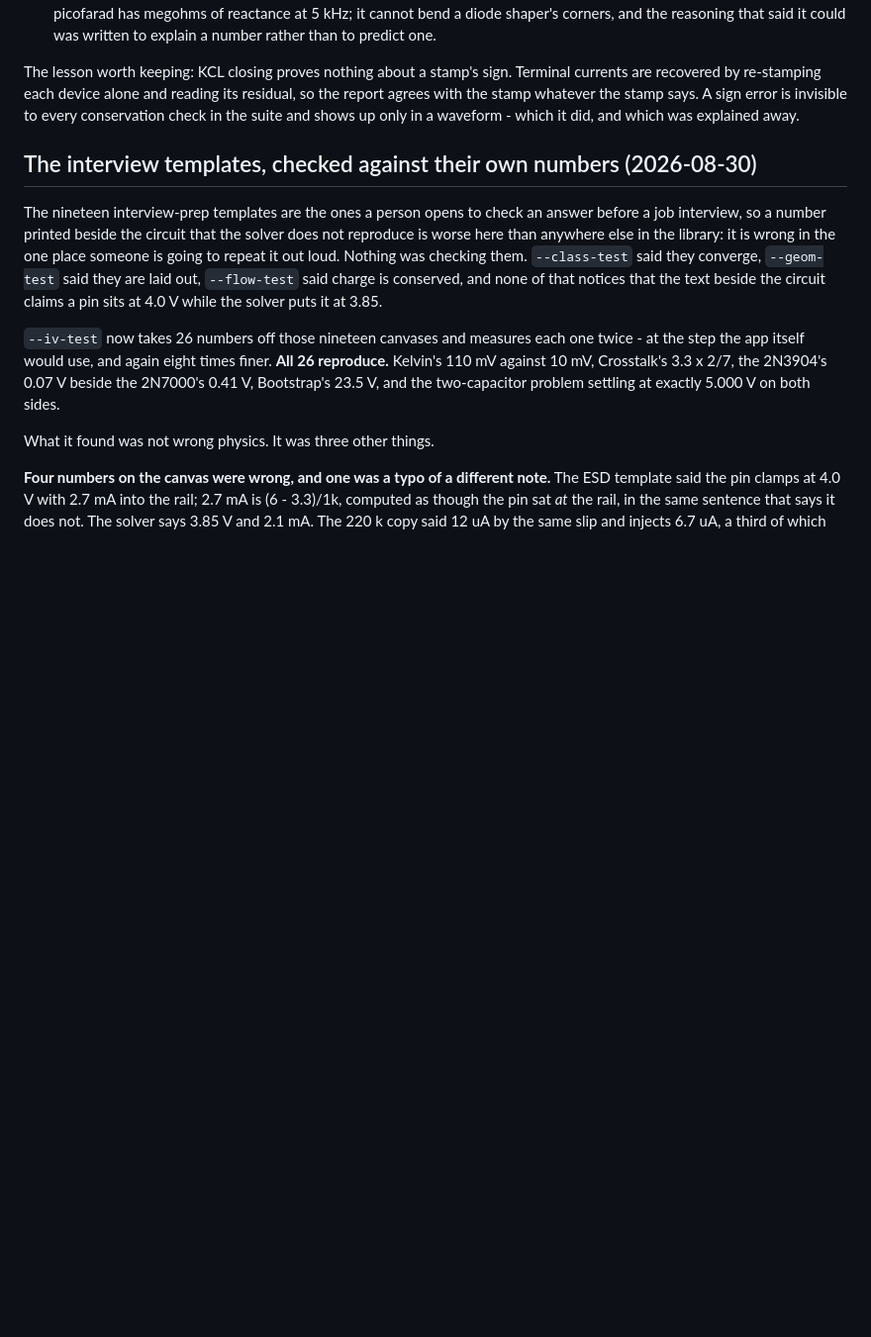
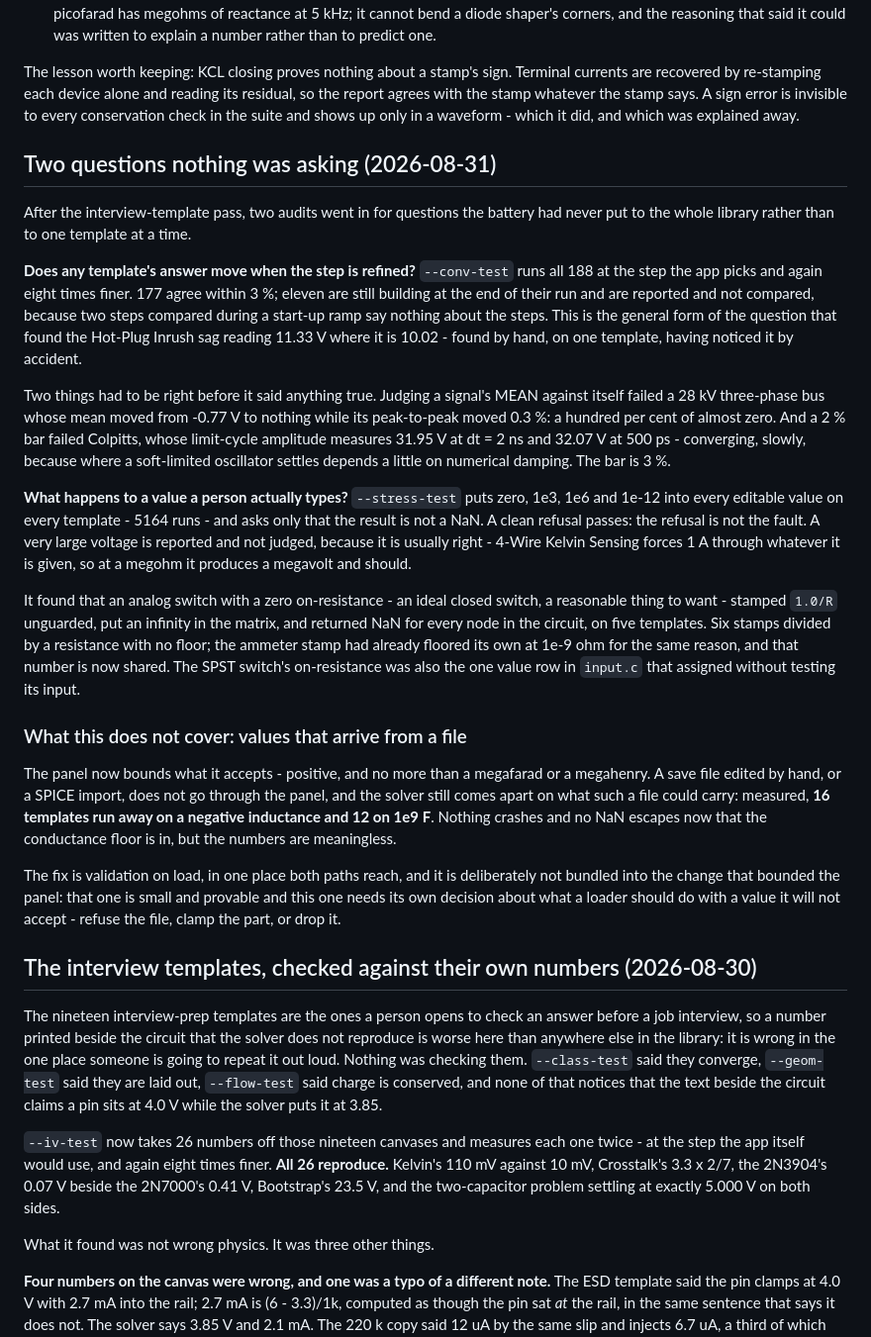
Before and after one commit to jfalvarez1/circuit_toy, a Markdown page: docs/ROADMAP.md, the part around the change. Shown at 99% size. GitHub-like rendering; blank space fills up the shorter version.

Commit message:
ROADMAP: --conv-test and --stress-test, and what stress-test does not cover
The comment in template_smoke.c points here for the file-load case, so it had
better be here: the panel bounds what it accepts now, but a hand-edited save
file or a SPICE import does not go through the panel, and 16 templates still
run away on a negative inductance and 12 on 1e9 F. Nothing crashes and no NaN
escapes with the conductance floor in, but the numbers are meaningless. The fix
is validation on load and it wants its own decision about what a loader should
do with a value it will not take.

Co-Authored-By: Claude Opus 5 <noreply@anthropic.com>
Claude-Session: https://claude.ai/code/session_01F7AKhJecwayx9a2pGJAkNF

```diff
--- a/docs/ROADMAP.md
+++ b/docs/ROADMAP.md
@@ -301,6 +301,50 @@ The lesson worth keeping: KCL closing proves nothing about a stamp's sign. Termi
 recovered by re-stamping each device alone and reading its residual, so the report agrees with
 the stamp whatever the stamp says. A sign error is invisible to every conservation check in the
 suite and shows up only in a waveform - which it did, and which was explained away.
+
+## Two questions nothing was asking (2026-08-31)
+
+After the interview-template pass, two audits went in for questions the battery had never put to
+the whole library rather than to one template at a time.
+
+**Does any template's answer move when the step is refined?** `--conv-test` runs all 188 at the
+step the app picks and again eight times finer. 177 agree within 3 %; eleven are still building at
+the end of their run and are reported and not compared, because two steps compared during a
+start-up ramp say nothing about the steps. This is the general form of the question that found the
+Hot-Plug Inrush sag reading 11.33 V where it is 10.02 - found by hand, on one template, having
+noticed it by accident.
+
+Two things had to be right before it said anything true. Judging a signal's MEAN against itself
+failed a 28 kV three-phase bus whose mean moved from -0.77 V to nothing while its peak-to-peak
+moved 0.3 %: a hundred per cent of almost zero. And a 2 % bar failed Colpitts, whose limit-cycle
+amplitude measures 31.95 V at dt = 2 ns and 32.07 V at 500 ps - converging, slowly, because where a
+soft-limited oscillator settles depends a little on numerical damping. The bar is 3 %.
+
+**What happens to a value a person actually types?** `--stress-test` puts zero, 1e3, 1e6 and 1e-12
+into every editable value on every template - 5164 runs - and asks only that the result is not a
+NaN. A clean refusal passes: the refusal is not the fault. A very large voltage is reported and not
+judged, because it is usually right - 4-Wire Kelvin Sensing forces 1 A through whatever it is given,
+so at a megohm it produces a megavolt and should.
+
+It found that an analog switch with a zero on-resistance - an ideal closed switch, a reasonable
+thing to want - stamped `1.0/R` unguarded, put an infinity in the matrix, and returned NaN for every
+node in the circuit, on five templates. Six stamps divided by a resistance with no floor; the
+ammeter stamp had already floored its own at 1e-9 ohm for the same reason, and that number is now
+shared. The SPST switch's on-resistance was also the one value row in `input.c` that assigned
+without testing its input.
+
+### What this does not cover: values that arrive from a file
+
+The panel now bounds what it accepts - positive, and no more than a megafarad or a megahenry. A
+save file edited by hand, or a SPICE import, does not go through the panel, and the solver still
+comes apart on what such a file could carry: measured, **16 templates run away on a negative
+inductance and 12 on 1e9 F**. Nothing crashes and no NaN escapes now that the conductance floor is
+in, but the numbers are meaningless.
+
+The fix is validation on load, in one place both paths reach, and it is deliberately not bundled
+into the change that bounded the panel: that one is small and provable and this one needs its own
+decision about what a loader should do with a value it will not accept - refuse the file, clamp the
+part, or drop it.
 
 ## The interview templates, checked against their own numbers (2026-08-30)
 
```
